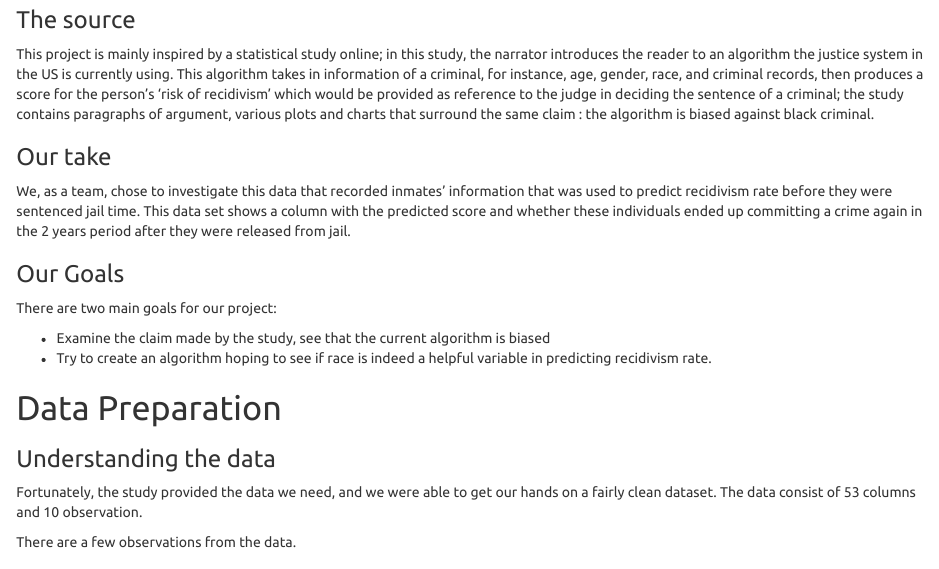
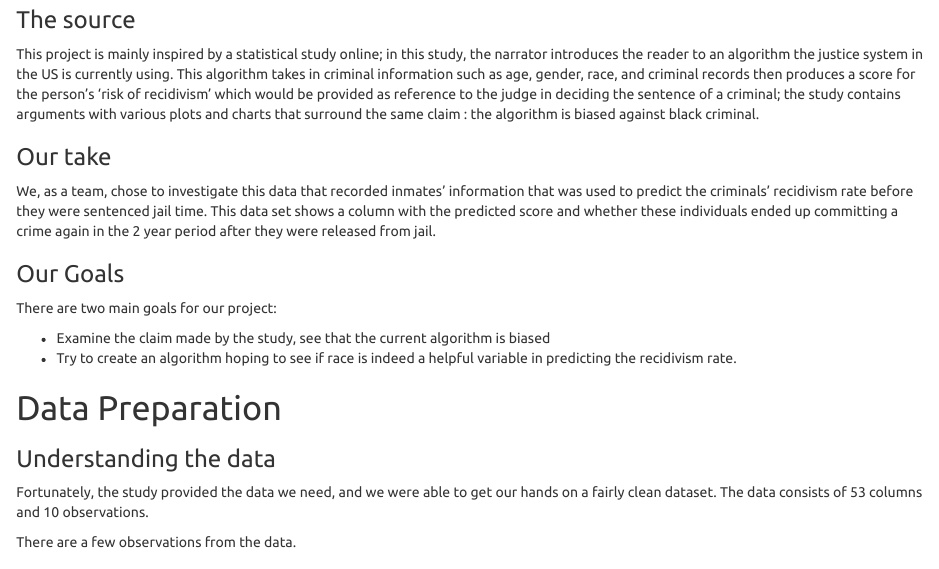
Before and after one commit to mlprojectrv/project_rv, an R Markdown document (Keith/report.Rmd): the page in a window 1100 px wide, from 1030 px down. The pictures show the output file Keith/report.html that the author committed with the source, opened offline.

Commit message:
minor changes

```diff
--- a/Keith/report.Rmd
+++ b/Keith/report.Rmd
@@ -41,21 +41,21 @@ fdat <- read_csv('../frw_race.csv') %>% select(-1)
 
 # Introduction
 ###    The source
-This project is mainly inspired by a statistical study online; in this study, the narrator introduces the reader to an algorithm the justice system in the US is currently using. This algorithm takes in information of a criminal such as age, gender, race, and criminal records then produces a score for the person’s ‘risk of recidivism’ which would be provided as reference to the judge in deciding the sentence of a criminal; the study contains arguments with various plots and charts that surround the same claim : the algorithm is biased against black criminal.
+This project is mainly inspired by a statistical study online; in this study, the narrator introduces the reader to an algorithm the justice system in the US is currently using. This algorithm takes in criminal information such as age, gender, race, and criminal records then produces a score for the person’s ‘risk of recidivism’ which would be provided as reference to the judge in deciding the sentence of a criminal; the study contains arguments with various plots and charts that surround the same claim : the algorithm is biased against black criminal.
 
 ###     Our take
 
-We, as a team, chose to investigate this data that recorded inmates’ information that was used to predict recidivism rate before they were sentenced jail time. This data set shows a column with the predicted score and whether these individuals ended up committing a crime again in the 2 years period after they were released from jail.
+We, as a team, chose to investigate this data that recorded inmates’ information that was used to predict the criminals' recidivism rate before they were sentenced jail time. This data set shows a column with the predicted score and whether these individuals ended up committing a crime again in the 2 year period after they were released from jail.
 
 ###    Our Goals
 There are two main goals for our project:
 
 *	Examine the claim made by the study, see that the current algorithm is biased
-*	Try to create an algorithm hoping to see if race is indeed a helpful variable in predicting recidivism rate.
+*	Try to create an algorithm hoping to see if race is indeed a helpful variable in predicting the recidivism rate.
 
 #  Data Preparation
 ###    Understanding the data
-Fortunately, the study provided the data we need, and we were able to get our hands on a fairly clean dataset. The data consist of 53 columns and 10 observation.
+Fortunately, the study provided the data we need, and we were able to get our hands on a fairly clean dataset. The data consists of 53 columns and 10 observations.
 
 
 There are a few observations from the data.
```
Also changed, not shown: Keith/report.html, Keith/report.md, Keith/report.Rmd (6 more changed lines).
